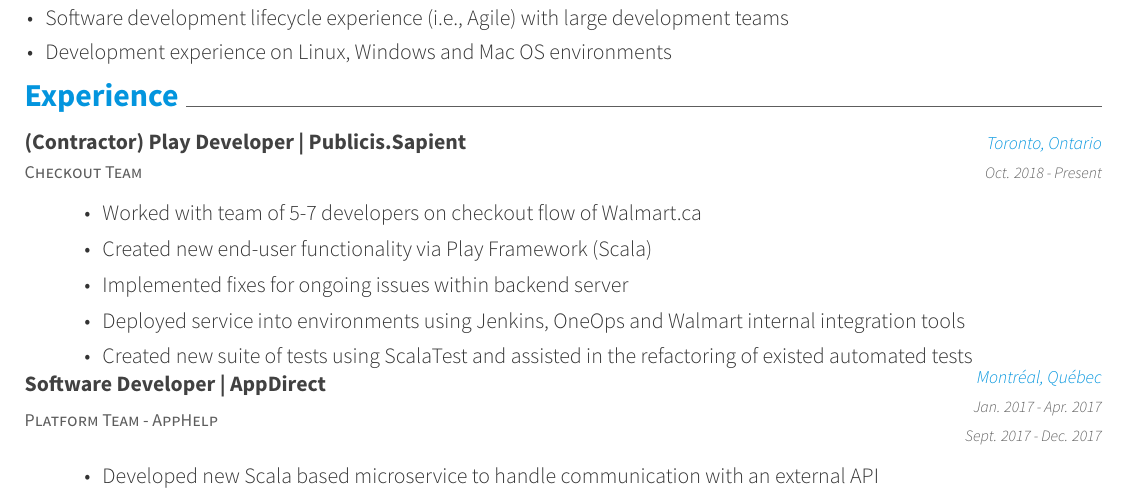
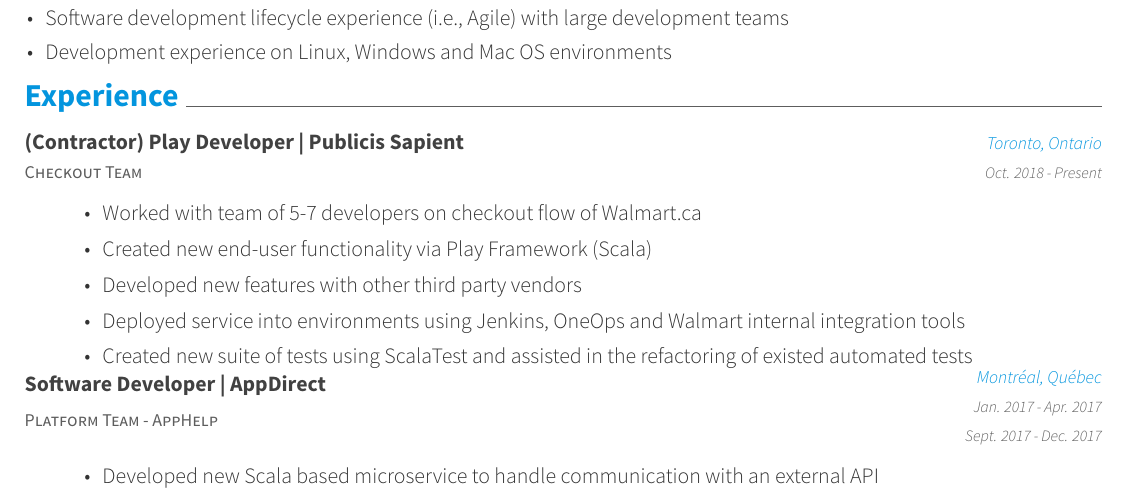
Before and after one commit to mohanmca/Resume-LaTeX, a LaTeX CV (Ariel_Paulin.tex, which reads resume/experience.tex): part of page 1 of 2, cut so that both start at the same text. Compiled offline with XeLaTeX.

Commit message:
Update Sapient 2-Page Resume

```diff
--- a/resume/experience.tex
+++ b/resume/experience.tex
@@ -3,14 +3,14 @@
 \cventry{
 	    Checkout Team
     }
-    {(Contractor) Play Developer | Publicis.Sapient}
+    {(Contractor) Play Developer | Publicis Sapient}
     {Toronto, Ontario}
     {Oct. 2018 - Present}
     {
       \begin{cvitems}
         \item {Worked with team of 5-7  developers on checkout flow of Walmart.ca}
         \item {Created new end-user functionality via Play Framework (Scala) }
-        \item {Implemented fixes for ongoing issues within backend server}
+        \item {Developed new features with other third party vendors}
         \item {Deployed service into environments using Jenkins, OneOps and Walmart internal integration tools}
         \item {Created new suite of tests using ScalaTest and assisted in the refactoring of existed automated tests}
       \end{cvitems}
```
Also changed, not shown: Ariel_Paulin.pdf.
